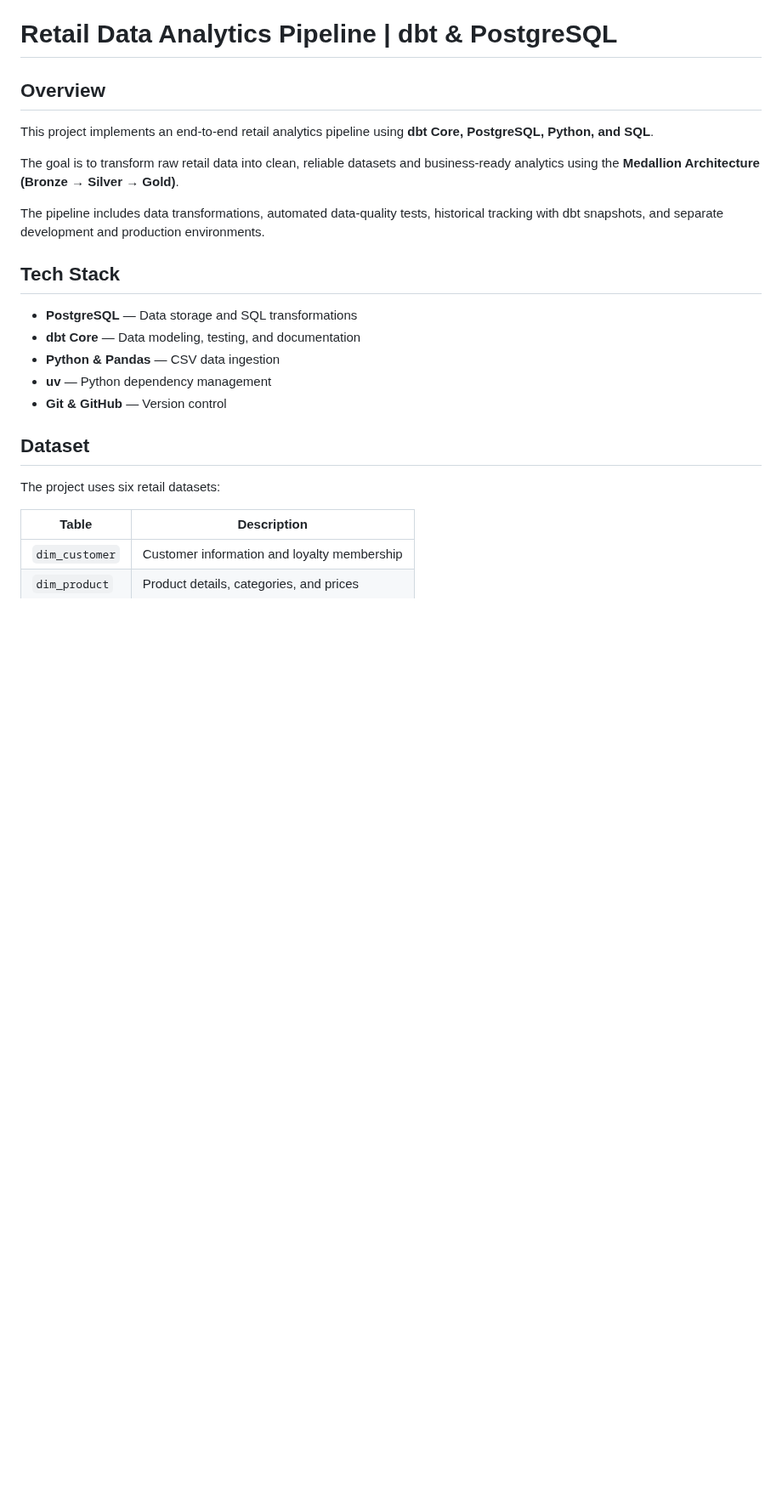
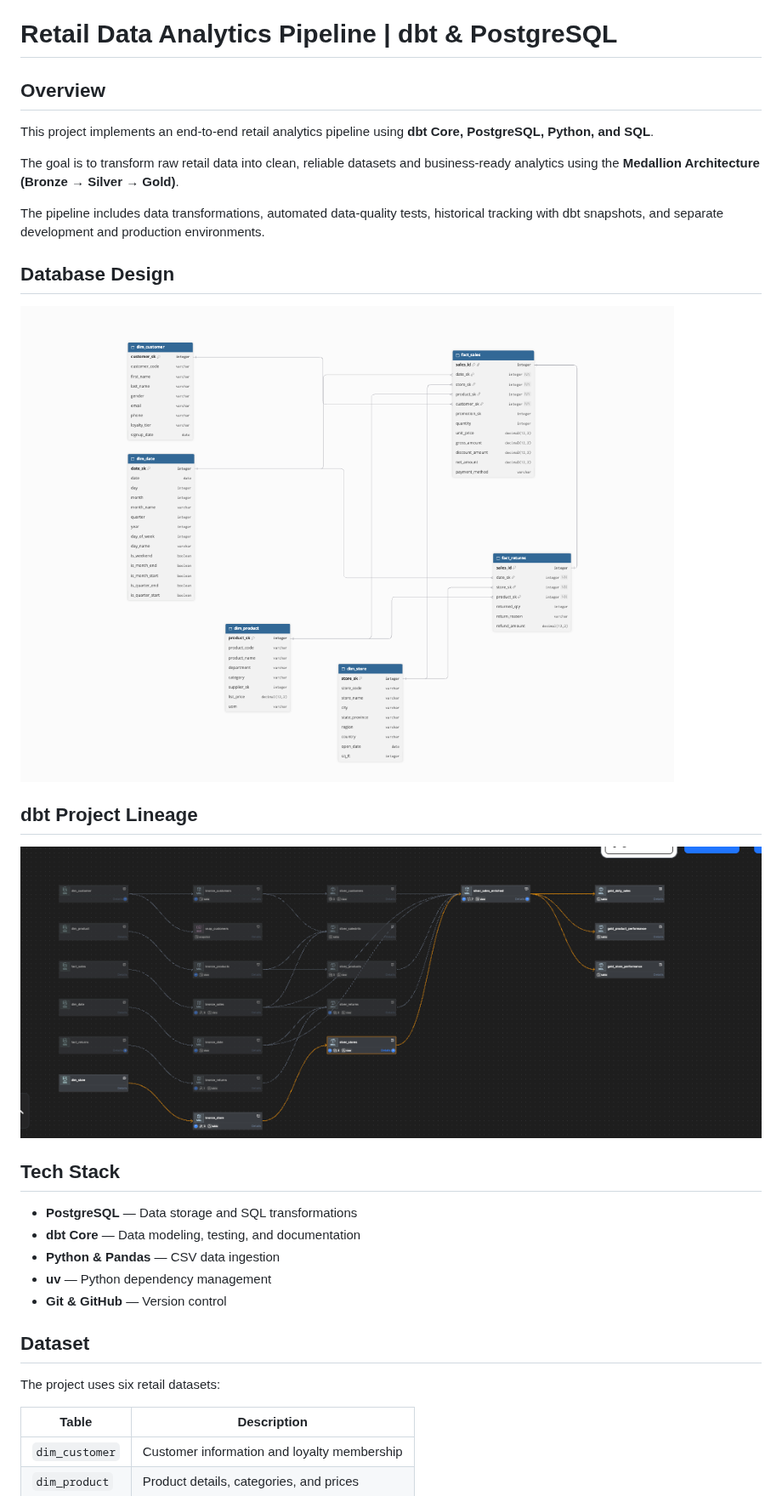
Before and after one commit to vaniltonpaulo/dbt-projects, a Markdown page: README.md, the part around the change. Shown at 85% size. GitHub-like rendering; pictures changed too: docs/images/database_schema.png (added), docs/images/lineage.png (added); blank space fills up the shorter version.

Commit message:
Add database schema documentation and images

```diff
--- a/README.md
+++ b/README.md
@@ -7,6 +7,16 @@ This project implements an end-to-end retail analytics pipeline using **dbt Core
 The goal is to transform raw retail data into clean, reliable datasets and business-ready analytics using the **Medallion Architecture (Bronze → Silver → Gold)**.
 
 The pipeline includes data transformations, automated data-quality tests, historical tracking with dbt snapshots, and separate development and production environments.
+
+## Database Design
+
+![Database Schema](docs/images/database_schema.png)
+
+## dbt Project Lineage
+
+![dbt Lineage](docs/images/lineage.png)
+
+
 
 ## Tech Stack
 
```
Also changed, not shown: 3 other files.
